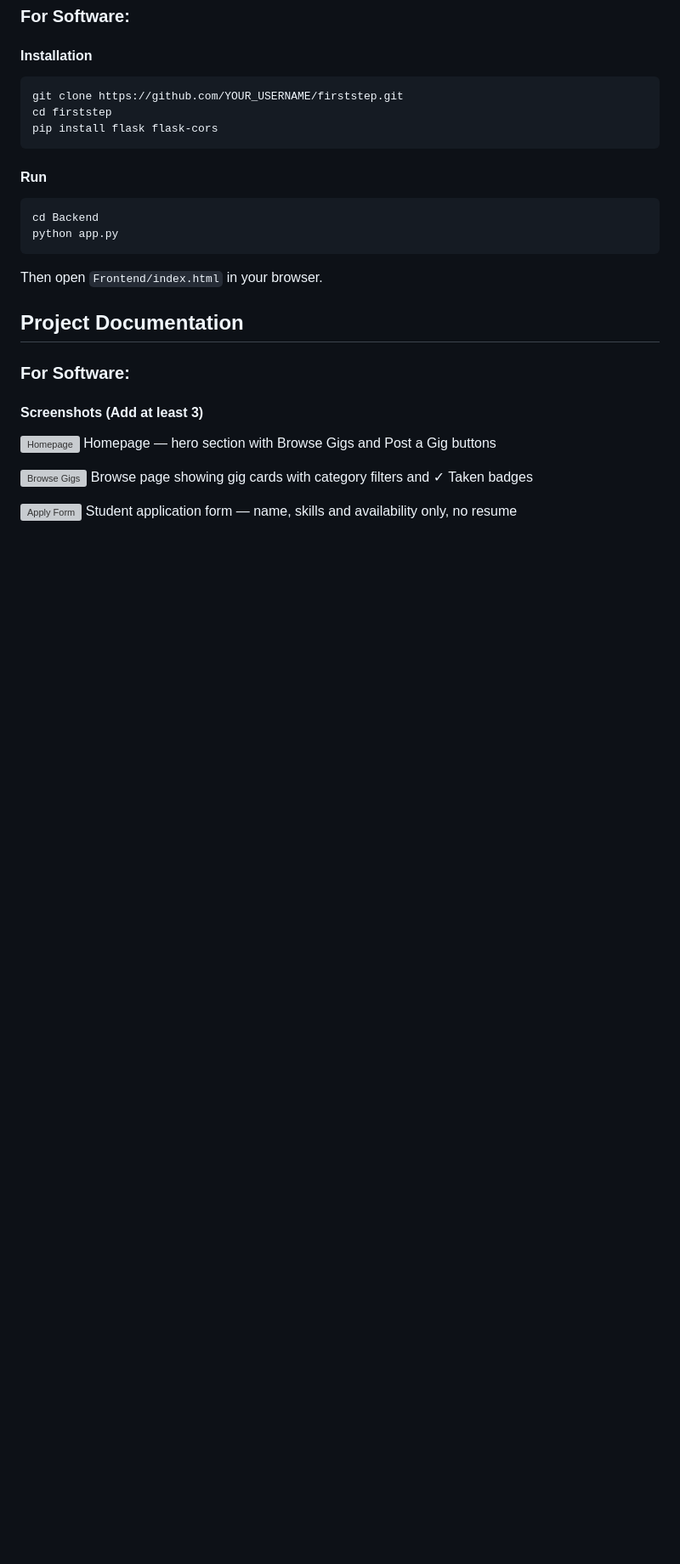
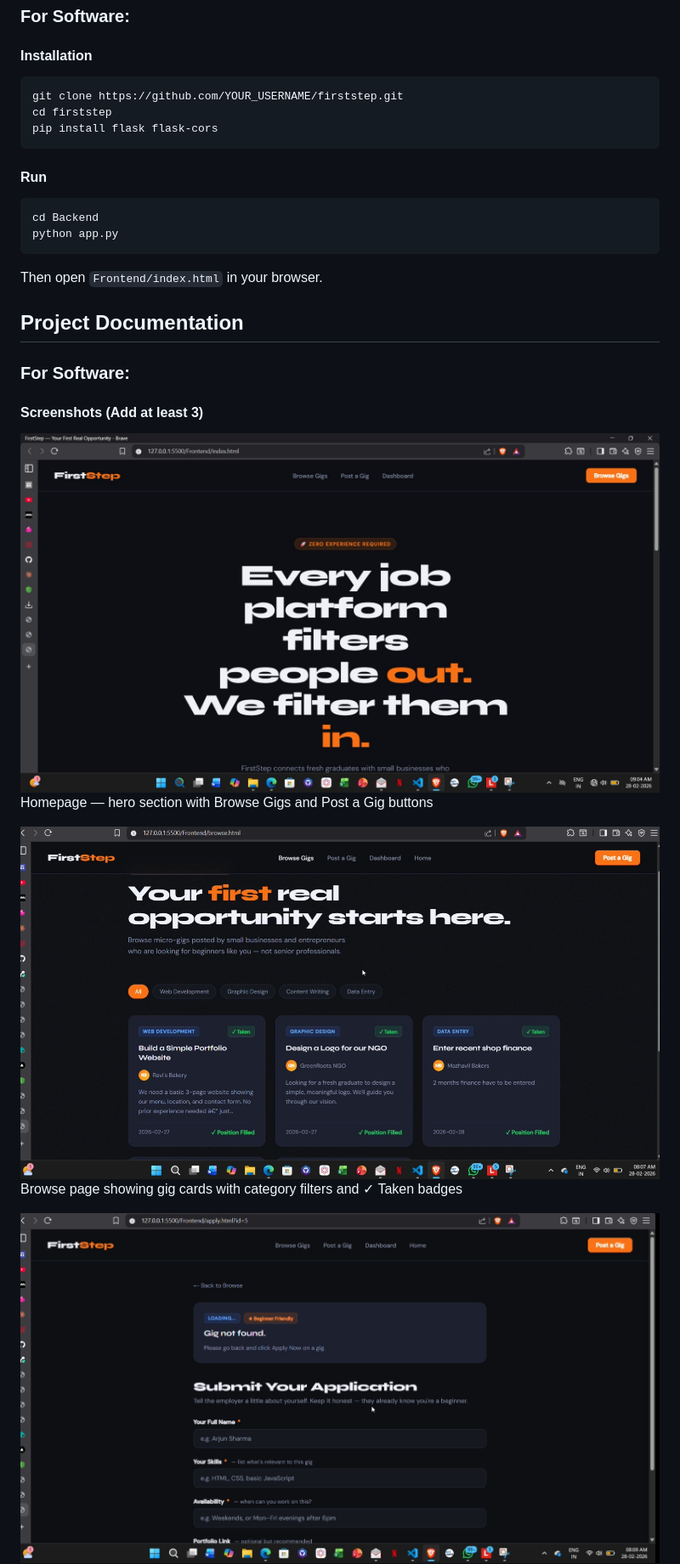
Before and after one commit to liya-royy/firststep, a Markdown page: README.md, the part around one of its changes. Shown at 85% size. GitHub-like rendering; blank space fills up the shorter version; grey boxes are pictures that could not be loaded.

Commit message:
Fix image paths in project documentation
Updated image paths in README.md to use correct capitalization.

```diff
--- a/README.md
+++ b/README.md
@@ -54,12 +54,12 @@ Then open `Frontend/index.html` in your browser.
 ### For Software:
 
 #### Screenshots (Add at least 3)
-![Homepage](screenshot/homepage.jpeg)
+![Homepage](Screenshot/homepage.jpeg)
 Homepage — hero section with Browse Gigs and Post a Gig buttons
 
-![Browse Gigs](screenshot/browse.jpeg)
+![Browse Gigs](Screenshot/browse.jpeg)
 Browse page showing gig cards with category filters and ✓ Taken badges
 
-![Apply Form](screenshot/apply.jpeg)
+![Apply Form](Screenshot/apply.jpeg)
 Student application form — name, skills and availability only, no resume
 
```
Also changed, not shown: other parts of README.md (+1 -1 lines).
